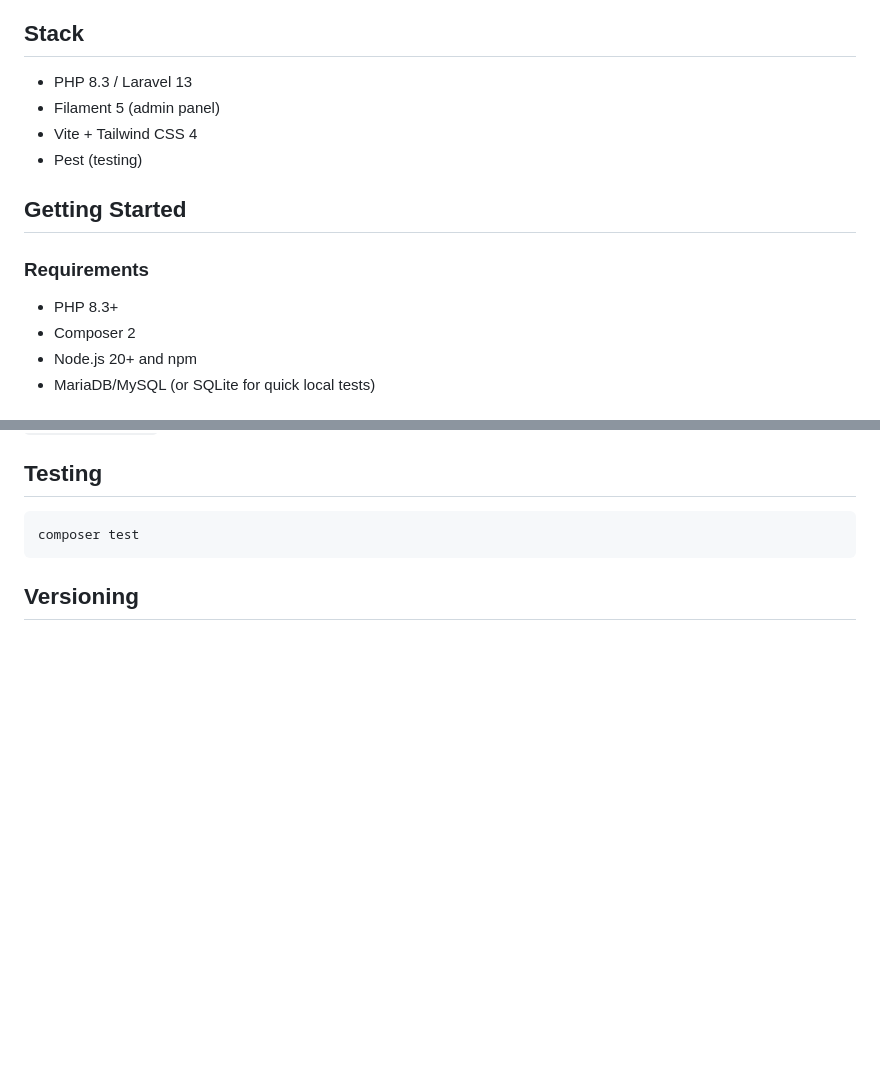
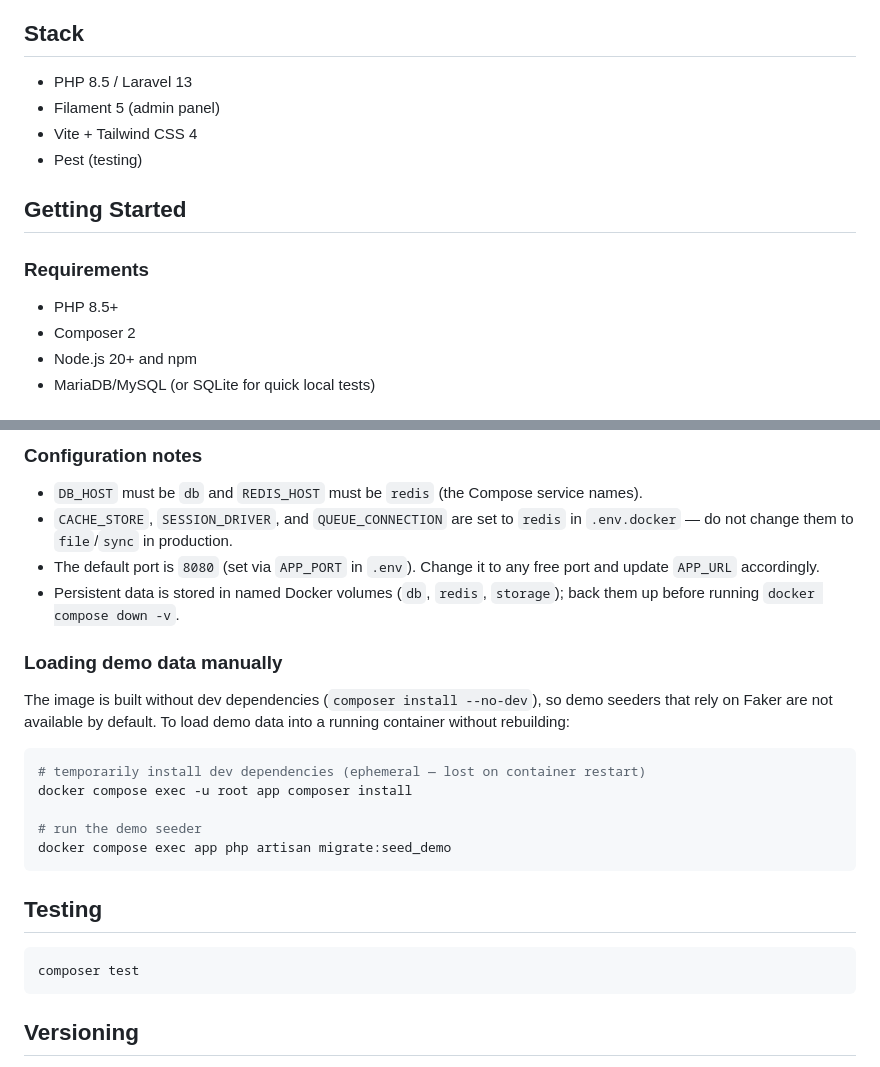
Before and after one commit to lineadicomando/zephyr, a Markdown page: README.md, 2 parts joined by grey strips. Drawn GitHub-style; blank space fills up the shorter version.

````diff
--- a/README.md
+++ b/README.md
@@ -20,7 +22,7 @@ An open-source IT asset management system built with Laravel and Filament.
 
 ## Stack
 
-- PHP 8.3 / Laravel 13
+- PHP 8.5 / Laravel 13
 - Filament 5 (admin panel)
 - Vite + Tailwind CSS 4
 - Pest (testing)
@@ -29,7 +31,7 @@ An open-source IT asset management system built with Laravel and Filament.
 
 ### Requirements
 
-- PHP 8.3+
+- PHP 8.5+
 - Composer 2
 - Node.js 20+ and npm
 - MariaDB/MySQL (or SQLite for quick local tests)
@@ -73,3 +124,22 @@ composer run dev
+### Configuration notes
+
+- `DB_HOST` must be `db` and `REDIS_HOST` must be `redis` (the Compose service names).
+- `CACHE_STORE`, `SESSION_DRIVER`, and `QUEUE_CONNECTION` are set to `redis` in `.env.docker` — do not change them to `file`/`sync` in production.
+- The default port is `8080` (set via `APP_PORT` in `.env`). Change it to any free port and update `APP_URL` accordingly.
+- Persistent data is stored in named Docker volumes (`db`, `redis`, `storage`); back them up before running `docker compose down -v`.
+
+### Loading demo data manually
+
+The image is built without dev dependencies (`composer install --no-dev`), so demo seeders that rely on Faker are not available by default. To load demo data into a running container without rebuilding:
+
+```bash
+# temporarily install dev dependencies (ephemeral — lost on container restart)
+docker compose exec -u root app composer install
+
+# run the demo seeder
+docker compose exec app php artisan migrate:seed_demo
+```
+
 ## Testing
 
 ```bash
````
Also changed, not shown: other parts of README.md (+52 -1 lines).
